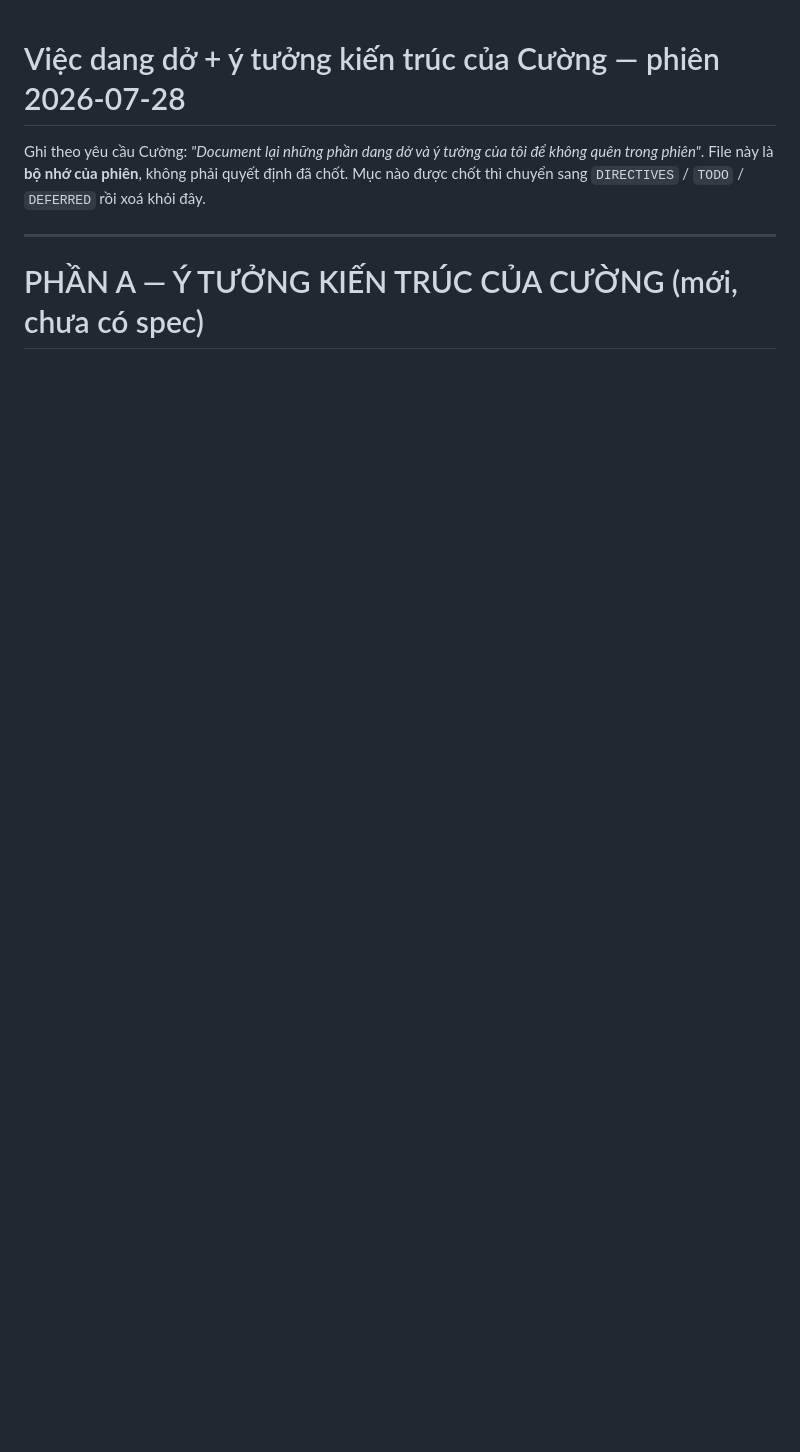
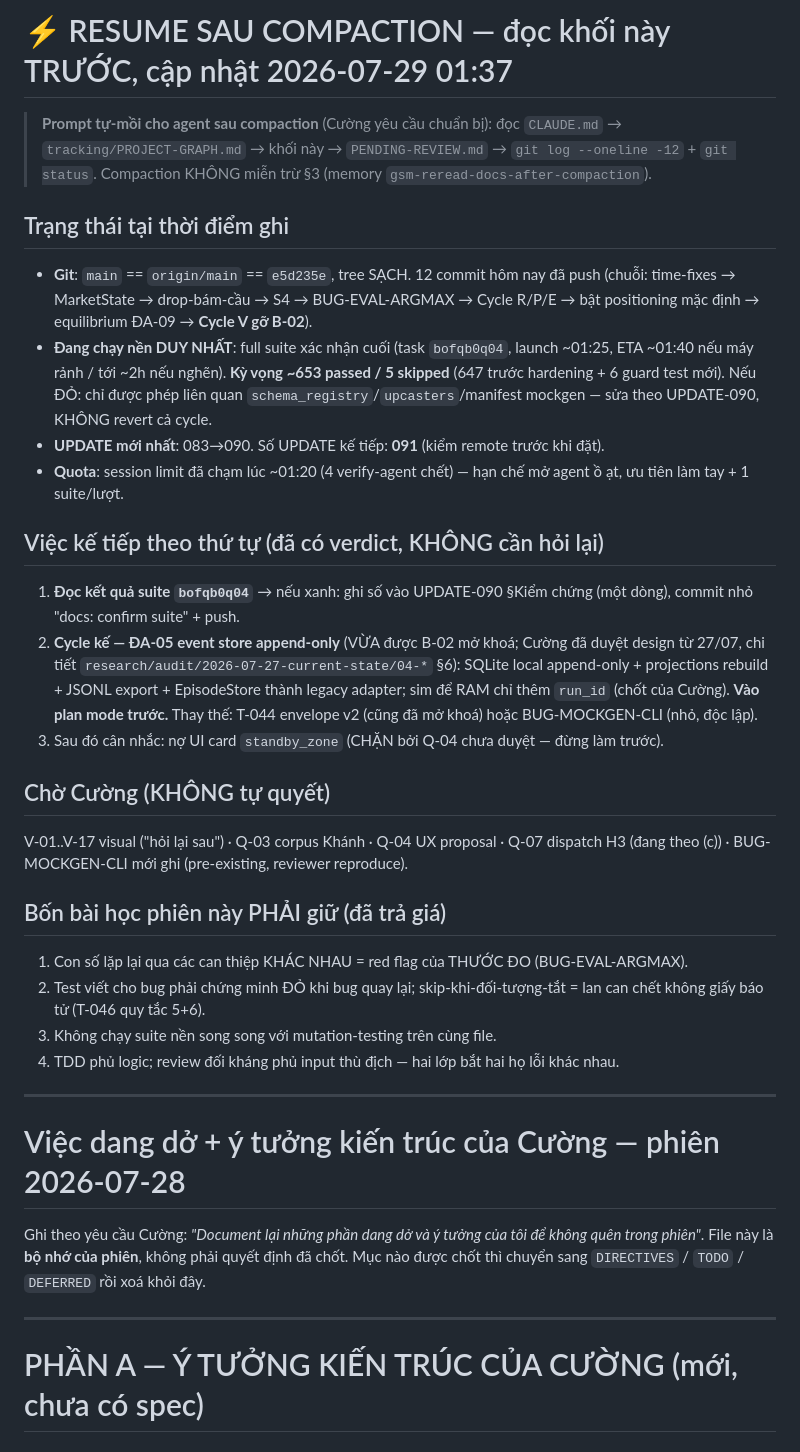
Before and after one commit to Itvc0110/GSM-Driver-Agent, a Markdown page: tracking/OPEN-THREADS-2026-07-28.md, the part around the change. Rendered like a GitHub page; blank space fills up the shorter version.

Commit message:
docs(tracking): pre-compaction resume block — state, ETA, next steps, session lessons
Co-Authored-By: Claude Fable 5 <noreply@anthropic.com>

```diff
--- a/tracking/OPEN-THREADS-2026-07-28.md
+++ b/tracking/OPEN-THREADS-2026-07-28.md
@@ -1,3 +1,48 @@
+# ⚡ RESUME SAU COMPACTION — đọc khối này TRƯỚC, cập nhật 2026-07-29 01:37
+
+> **Prompt tự-mồi cho agent sau compaction** (Cường yêu cầu chuẩn bị): đọc `CLAUDE.md` →
+> `tracking/PROJECT-GRAPH.md` → khối này → `PENDING-REVIEW.md` → `git log --oneline -12` +
+> `git status`. Compaction KHÔNG miễn trừ §3 (memory `gsm-reread-docs-after-compaction`).
+
+## Trạng thái tại thời điểm ghi
+
+- **Git**: `main` == `origin/main` == `e5d235e`, tree SẠCH. 12 commit hôm nay đã push
+  (chuỗi: time-fixes → MarketState → drop-bám-cầu → S4 → BUG-EVAL-ARGMAX → Cycle R/P/E →
+  bật positioning mặc định → equilibrium ĐA-09 → **Cycle V gỡ B-02**).
+- **Đang chạy nền DUY NHẤT**: full suite xác nhận cuối (task `bofqb0q04`, launch ~01:25,
+  ETA ~01:40 nếu máy rảnh / tới ~2h nếu nghẽn). **Kỳ vọng ~653 passed / 5 skipped**
+  (647 trước hardening + 6 guard test mới). Nếu ĐỎ: chỉ được phép liên quan
+  `schema_registry`/`upcasters`/manifest mockgen — sửa theo UPDATE-090, KHÔNG revert cả cycle.
+- **UPDATE mới nhất**: 083→090. Số UPDATE kế tiếp: **091** (kiểm remote trước khi đặt).
+- **Quota**: session limit đã chạm lúc ~01:20 (4 verify-agent chết) — hạn chế mở agent ồ ạt,
+  ưu tiên làm tay + 1 suite/lượt.
+
+## Việc kế tiếp theo thứ tự (đã có verdict, KHÔNG cần hỏi lại)
+
+1. **Đọc kết quả suite `bofqb0q04`** → nếu xanh: ghi số vào UPDATE-090 §Kiểm chứng (một dòng),
+   commit nhỏ "docs: confirm suite" + push.
+2. **Cycle kế — ĐA-05 event store append-only** (VỪA được B-02 mở khoá; Cường đã duyệt design
+   từ 27/07, chi tiết `research/audit/2026-07-27-current-state/04-*` §6): SQLite local
+   append-only + projections rebuild + JSONL export + EpisodeStore thành legacy adapter;
+   sim để RAM chỉ thêm `run_id` (chốt của Cường). **Vào plan mode trước.**
+   Thay thế: T-044 envelope v2 (cũng đã mở khoá) hoặc BUG-MOCKGEN-CLI (nhỏ, độc lập).
+3. Sau đó cân nhắc: nợ UI card `standby_zone` (CHẶN bởi Q-04 chưa duyệt — đừng làm trước).
+
+## Chờ Cường (KHÔNG tự quyết)
+
+V-01..V-17 visual ("hỏi lại sau") · Q-03 corpus Khánh · Q-04 UX proposal · Q-07 dispatch H3
+(đang theo (c)) · BUG-MOCKGEN-CLI mới ghi (pre-existing, reviewer reproduce).
+
+## Bốn bài học phiên này PHẢI giữ (đã trả giá)
+
+1. Con số lặp lại qua các can thiệp KHÁC NHAU = red flag của THƯỚC ĐO (BUG-EVAL-ARGMAX).
+2. Test viết cho bug phải chứng minh ĐỎ khi bug quay lại; skip-khi-đối-tượng-tắt = lan can
+   chết không giấy báo tử (T-046 quy tắc 5+6).
+3. Không chạy suite nền song song với mutation-testing trên cùng file.
+4. TDD phủ logic; review đối kháng phủ input thù địch — hai lớp bắt hai họ lỗi khác nhau.
+
+---
+
 # Việc dang dở + ý tưởng kiến trúc của Cường — phiên 2026-07-28
 
 Ghi theo yêu cầu Cường: *"Document lại những phần dang dở và ý tưởng của tôi để không quên trong
```
